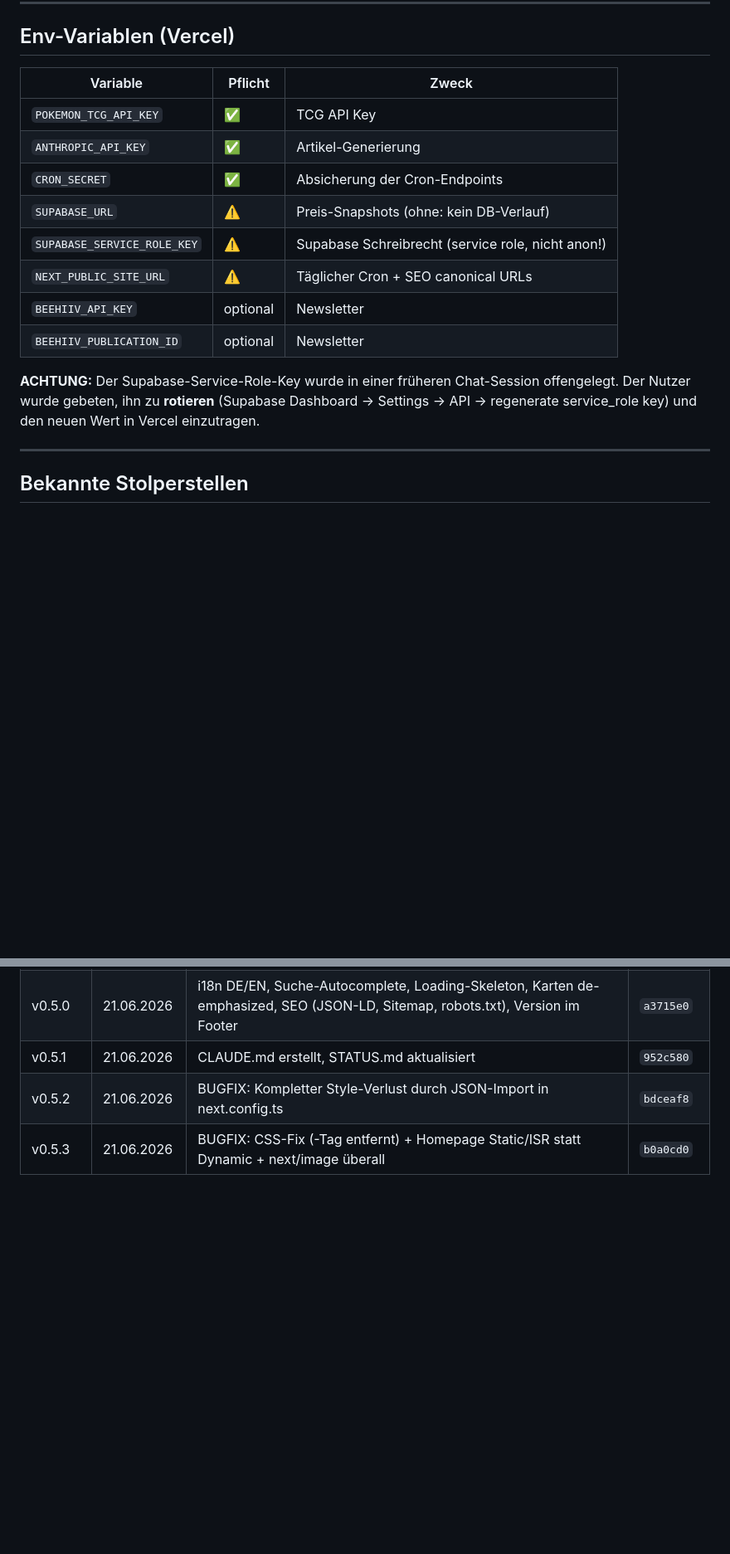
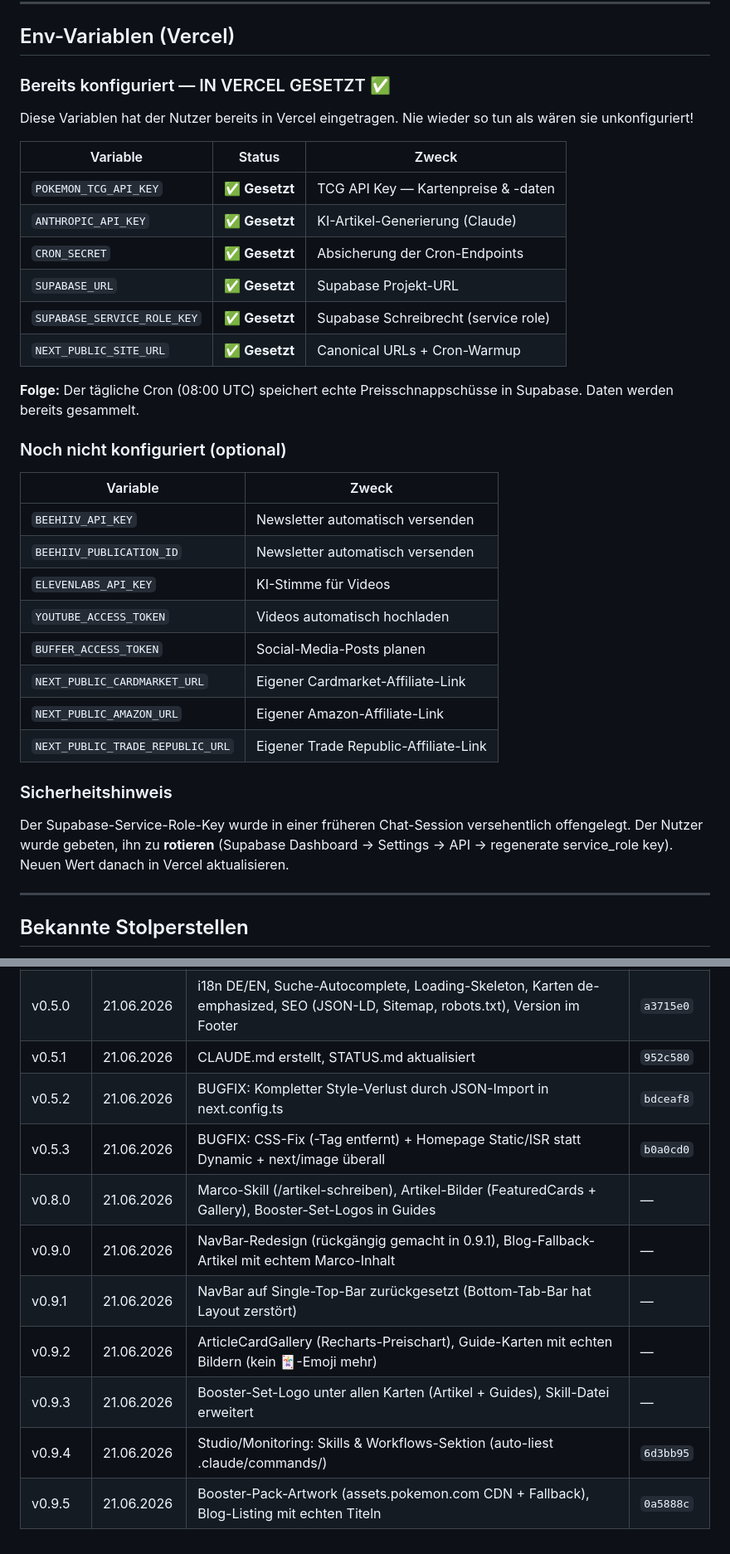
Before and after one commit to SKKJbeer/NewIdea, a Markdown page: CLAUDE.md, 2 parts joined by grey strips. Shown at 83% size. Rendered like a GitHub page; blank space fills up the shorter version.

```diff
--- a/CLAUDE.md
+++ b/CLAUDE.md
@@ -79,20 +79,39 @@ Die Version wird **immer** im Deploy-Commit-Titel genannt: `v0.6.0 — ...`
 
 ## Env-Variablen (Vercel)
 
-| Variable | Pflicht | Zweck |
+### Bereits konfiguriert — IN VERCEL GESETZT ✅
+
+Diese Variablen hat der Nutzer bereits in Vercel eingetragen. Nie wieder so tun als wären sie unkonfiguriert!
+
+| Variable | Status | Zweck |
 |---|---|---|
-| `POKEMON_TCG_API_KEY` | ✅ | TCG API Key |
-| `ANTHROPIC_API_KEY` | ✅ | Artikel-Generierung |
-| `CRON_SECRET` | ✅ | Absicherung der Cron-Endpoints |
-| `SUPABASE_URL` | ⚠️ | Preis-Snapshots (ohne: kein DB-Verlauf) |
-| `SUPABASE_SERVICE_ROLE_KEY` | ⚠️ | Supabase Schreibrecht (service role, nicht anon!) |
-| `NEXT_PUBLIC_SITE_URL` | ⚠️ | Täglicher Cron + SEO canonical URLs |
-| `BEEHIIV_API_KEY` | optional | Newsletter |
-| `BEEHIIV_PUBLICATION_ID` | optional | Newsletter |
+| `POKEMON_TCG_API_KEY` | ✅ **Gesetzt** | TCG API Key — Kartenpreise & -daten |
+| `ANTHROPIC_API_KEY` | ✅ **Gesetzt** | KI-Artikel-Generierung (Claude) |
+| `CRON_SECRET` | ✅ **Gesetzt** | Absicherung der Cron-Endpoints |
+| `SUPABASE_URL` | ✅ **Gesetzt** | Supabase Projekt-URL |
+| `SUPABASE_SERVICE_ROLE_KEY` | ✅ **Gesetzt** | Supabase Schreibrecht (service role) |
+| `NEXT_PUBLIC_SITE_URL` | ✅ **Gesetzt** | Canonical URLs + Cron-Warmup |
 
-**ACHTUNG:** Der Supabase-Service-Role-Key wurde in einer früheren Chat-Session
+**Folge:** Der tägliche Cron (08:00 UTC) speichert echte Preisschnappschüsse in Supabase. Daten werden bereits gesammelt.
+
+### Noch nicht konfiguriert (optional)
+
+| Variable | Zweck |
+|---|---|
+| `BEEHIIV_API_KEY` | Newsletter automatisch versenden |
+| `BEEHIIV_PUBLICATION_ID` | Newsletter automatisch versenden |
+| `ELEVENLABS_API_KEY` | KI-Stimme für Videos |
+| `YOUTUBE_ACCESS_TOKEN` | Videos automatisch hochladen |
+| `BUFFER_ACCESS_TOKEN` | Social-Media-Posts planen |
+| `NEXT_PUBLIC_CARDMARKET_URL` | Eigener Cardmarket-Affiliate-Link |
+| `NEXT_PUBLIC_AMAZON_URL` | Eigener Amazon-Affiliate-Link |
+| `NEXT_PUBLIC_TRADE_REPUBLIC_URL` | Eigener Trade Republic-Affiliate-Link |
+
+### Sicherheitshinweis
+
+Der Supabase-Service-Role-Key wurde in einer früheren Chat-Session versehentlich
 offengelegt. Der Nutzer wurde gebeten, ihn zu **rotieren** (Supabase Dashboard →
-Settings → API → regenerate service_role key) und den neuen Wert in Vercel einzutragen.
+Settings → API → regenerate service_role key). Neuen Wert danach in Vercel aktualisieren.
 
 ---
 
@@ -123,3 +142,10 @@ Settings → API → regenerate service_role key) und den neuen Wert in Vercel e
 | v0.5.1 | 21.06.2026 | CLAUDE.md erstellt, STATUS.md aktualisiert | `952c580` |
 | v0.5.2 | 21.06.2026 | BUGFIX: Kompletter Style-Verlust durch JSON-Import in next.config.ts | `bdceaf8` |
 | v0.5.3 | 21.06.2026 | BUGFIX: CSS-Fix (<head>-Tag entfernt) + Homepage Static/ISR statt Dynamic + next/image überall | `b0a0cd0` |
+| v0.8.0 | 21.06.2026 | Marco-Skill (/artikel-schreiben), Artikel-Bilder (FeaturedCards + Gallery), Booster-Set-Logos in Guides | — |
+| v0.9.0 | 21.06.2026 | NavBar-Redesign (rückgängig gemacht in 0.9.1), Blog-Fallback-Artikel mit echtem Marco-Inhalt | — |
+| v0.9.1 | 21.06.2026 | NavBar auf Single-Top-Bar zurückgesetzt (Bottom-Tab-Bar hat Layout zerstört) | — |
+| v0.9.2 | 21.06.2026 | ArticleCardGallery (Recharts-Preischart), Guide-Karten mit echten Bildern (kein 🃏-Emoji mehr) | — |
+| v0.9.3 | 21.06.2026 | Booster-Set-Logo unter allen Karten (Artikel + Guides), Skill-Datei erweitert | — |
+| v0.9.4 | 21.06.2026 | Studio/Monitoring: Skills & Workflows-Sektion (auto-liest .claude/commands/) | `6d3bb95` |
+| v0.9.5 | 21.06.2026 | Booster-Pack-Artwork (assets.pokemon.com CDN + Fallback), Blog-Listing mit echten Titeln | `0a5888c` |
```
Also changed, not shown: STATUS.md (+51 -74 lines).
